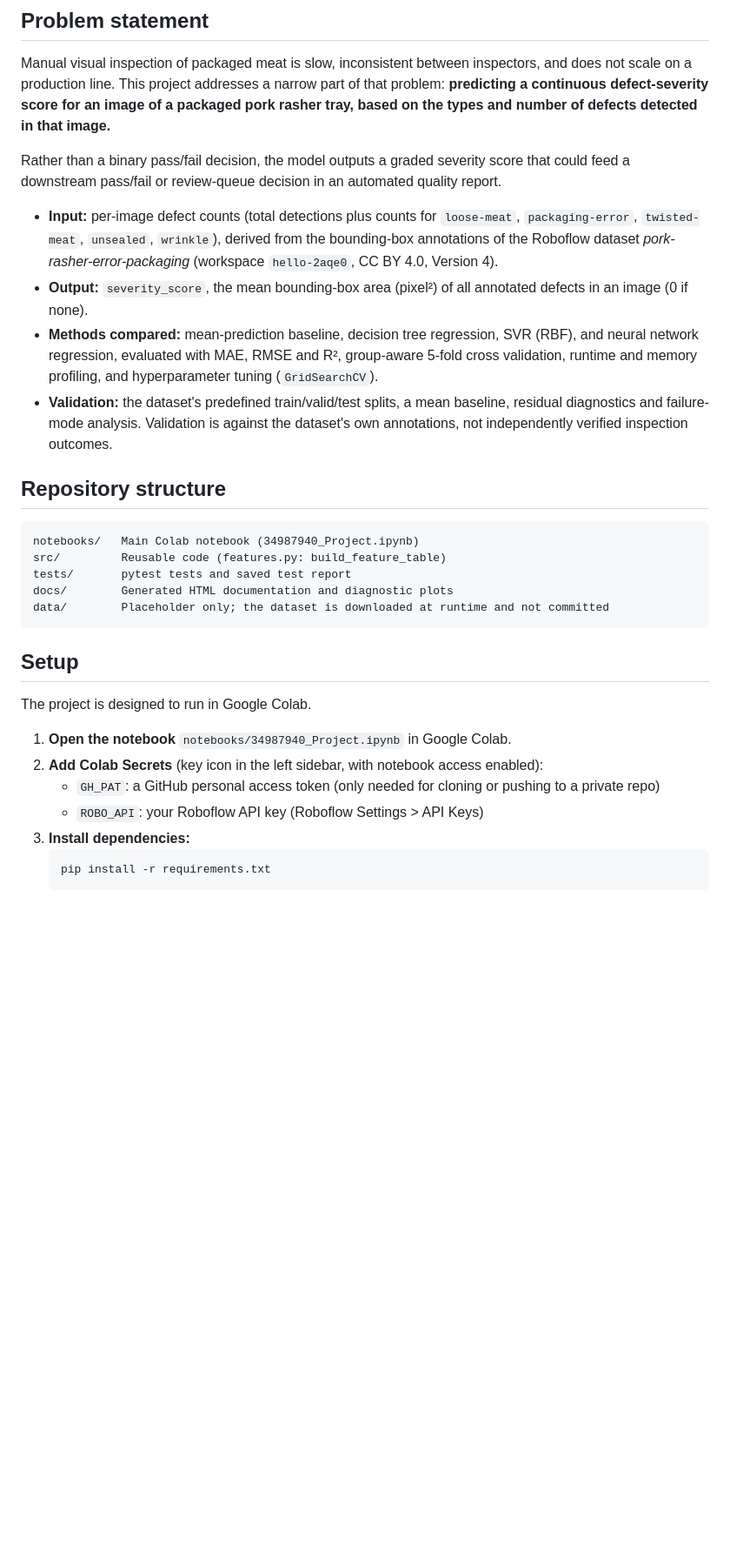
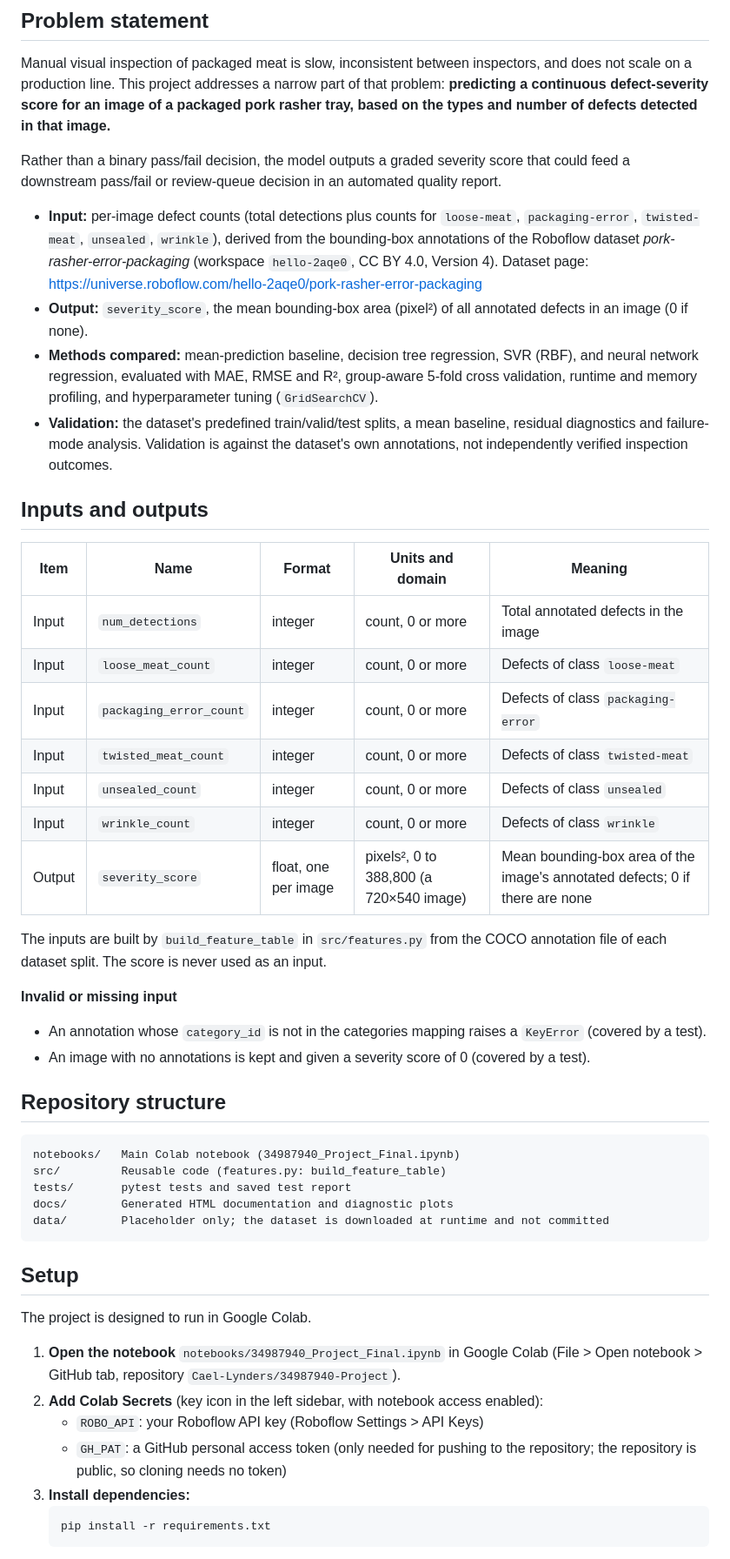
Before and after one commit to Cael-Lynders/34987940-Project, a Markdown page: README.md, the part around one of its changes. Shown at 87% size. Drawn GitHub-style; blank space fills up the shorter version.

Commit message:
Revised README

````diff
--- a/README.md
+++ b/README.md
@@ -8,15 +8,34 @@ Manual visual inspection of packaged meat is slow, inconsistent between inspecto
 
 Rather than a binary pass/fail decision, the model outputs a graded severity score that could feed a downstream pass/fail or review-queue decision in an automated quality report.
 
-- **Input:** per-image defect counts (total detections plus counts for `loose-meat`, `packaging-error`, `twisted-meat`, `unsealed`, `wrinkle`), derived from the bounding-box annotations of the Roboflow dataset *pork-rasher-error-packaging* (workspace `hello-2aqe0`, CC BY 4.0, Version 4).
+- **Input:** per-image defect counts (total detections plus counts for `loose-meat`, `packaging-error`, `twisted-meat`, `unsealed`, `wrinkle`), derived from the bounding-box annotations of the Roboflow dataset *pork-rasher-error-packaging* (workspace `hello-2aqe0`, CC BY 4.0, Version 4). Dataset page: https://universe.roboflow.com/hello-2aqe0/pork-rasher-error-packaging
 - **Output:** `severity_score`, the mean bounding-box area (pixel²) of all annotated defects in an image (0 if none).
 - **Methods compared:** mean-prediction baseline, decision tree regression, SVR (RBF), and neural network regression, evaluated with MAE, RMSE and R², group-aware 5-fold cross validation, runtime and memory profiling, and hyperparameter tuning (`GridSearchCV`).
 - **Validation:** the dataset's predefined train/valid/test splits, a mean baseline, residual diagnostics and failure-mode analysis. Validation is against the dataset's own annotations, not independently verified inspection outcomes.
 
+## Inputs and outputs
+
+| Item | Name | Format | Units and domain | Meaning |
+| --- | --- | --- | --- | --- |
+| Input | `num_detections` | integer | count, 0 or more | Total annotated defects in the image |
+| Input | `loose_meat_count` | integer | count, 0 or more | Defects of class `loose-meat` |
+| Input | `packaging_error_count` | integer | count, 0 or more | Defects of class `packaging-error` |
+| Input | `twisted_meat_count` | integer | count, 0 or more | Defects of class `twisted-meat` |
+| Input | `unsealed_count` | integer | count, 0 or more | Defects of class `unsealed` |
+| Input | `wrinkle_count` | integer | count, 0 or more | Defects of class `wrinkle` |
+| Output | `severity_score` | float, one per image | pixels², 0 to 388,800 (a 720×540 image) | Mean bounding-box area of the image's annotated defects; 0 if there are none |
+
+The inputs are built by `build_feature_table` in `src/features.py` from the COCO annotation file of each dataset split. The score is never used as an input.
+
+**Invalid or missing input**
+
+- An annotation whose `category_id` is not in the categories mapping raises a `KeyError` (covered by a test).
+- An image with no annotations is kept and given a severity score of 0 (covered by a test).
+
 ## Repository structure
 
 ```
-notebooks/   Main Colab notebook (34987940_Project.ipynb)
+notebooks/   Main Colab notebook (34987940_Project_Final.ipynb)
 src/         Reusable code (features.py: build_feature_table)
 tests/       pytest tests and saved test report
 docs/        Generated HTML documentation and diagnostic plots
@@ -27,10 +46,10 @@ data/        Placeholder only; the dataset is downloaded at runtime and not comm
 
 The project is designed to run in Google Colab.
 
-1. **Open the notebook** `notebooks/34987940_Project.ipynb` in Google Colab.
+1. **Open the notebook** `notebooks/34987940_Project_Final.ipynb` in Google Colab (File > Open notebook > GitHub tab, repository `Cael-Lynders/34987940-Project`).
 2. **Add Colab Secrets** (key icon in the left sidebar, with notebook access enabled):
-   - `GH_PAT`: a GitHub personal access token (only needed for cloning or pushing to a private repo)
    - `ROBO_API`: your Roboflow API key (Roboflow Settings > API Keys)
+   - `GH_PAT`: a GitHub personal access token (only needed for pushing to the repository; the repository is public, so cloning needs no token)
 3. **Install dependencies:**
    ```
    pip install -r requirements.txt
````
Also changed, not shown: other parts of README.md (+16 -1 lines).
